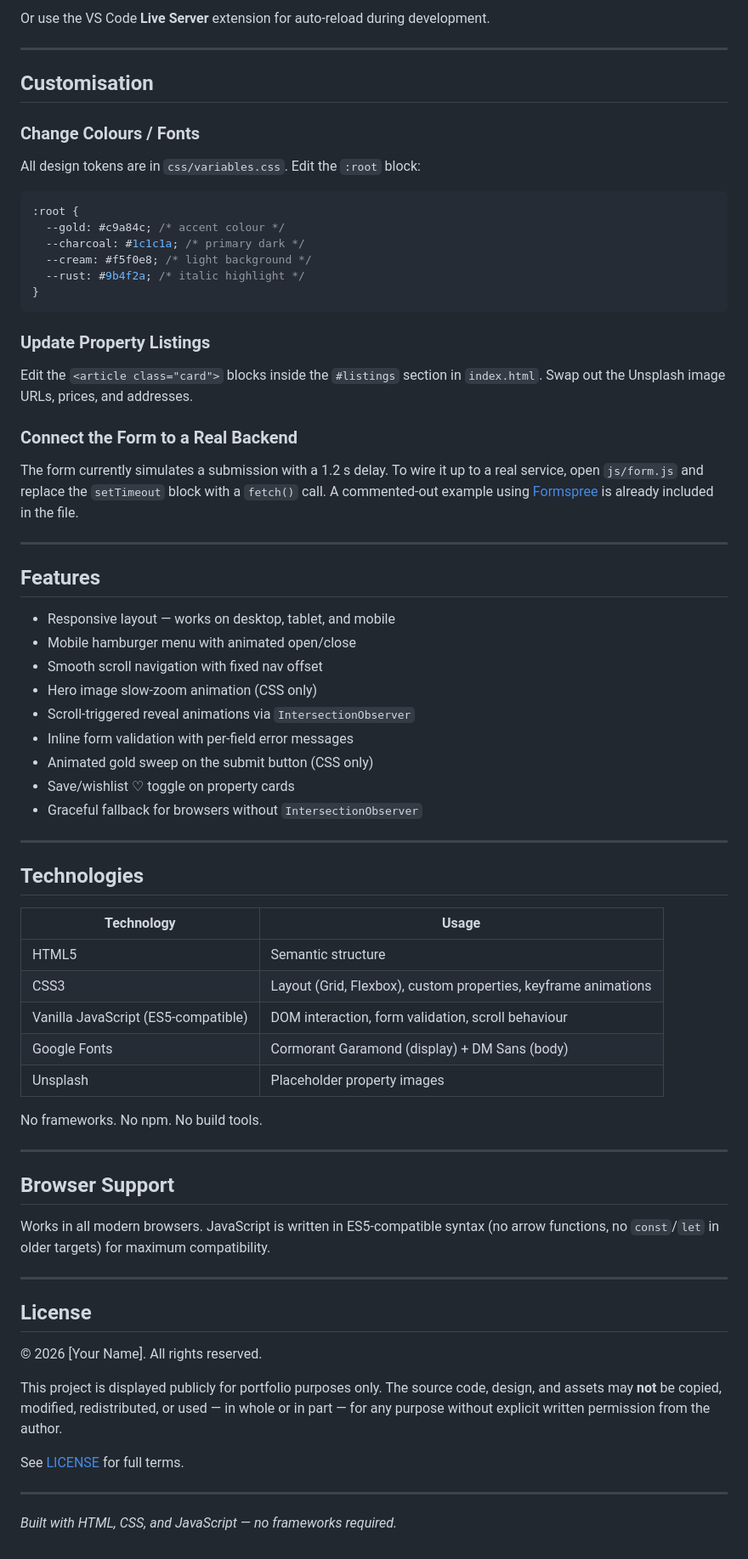
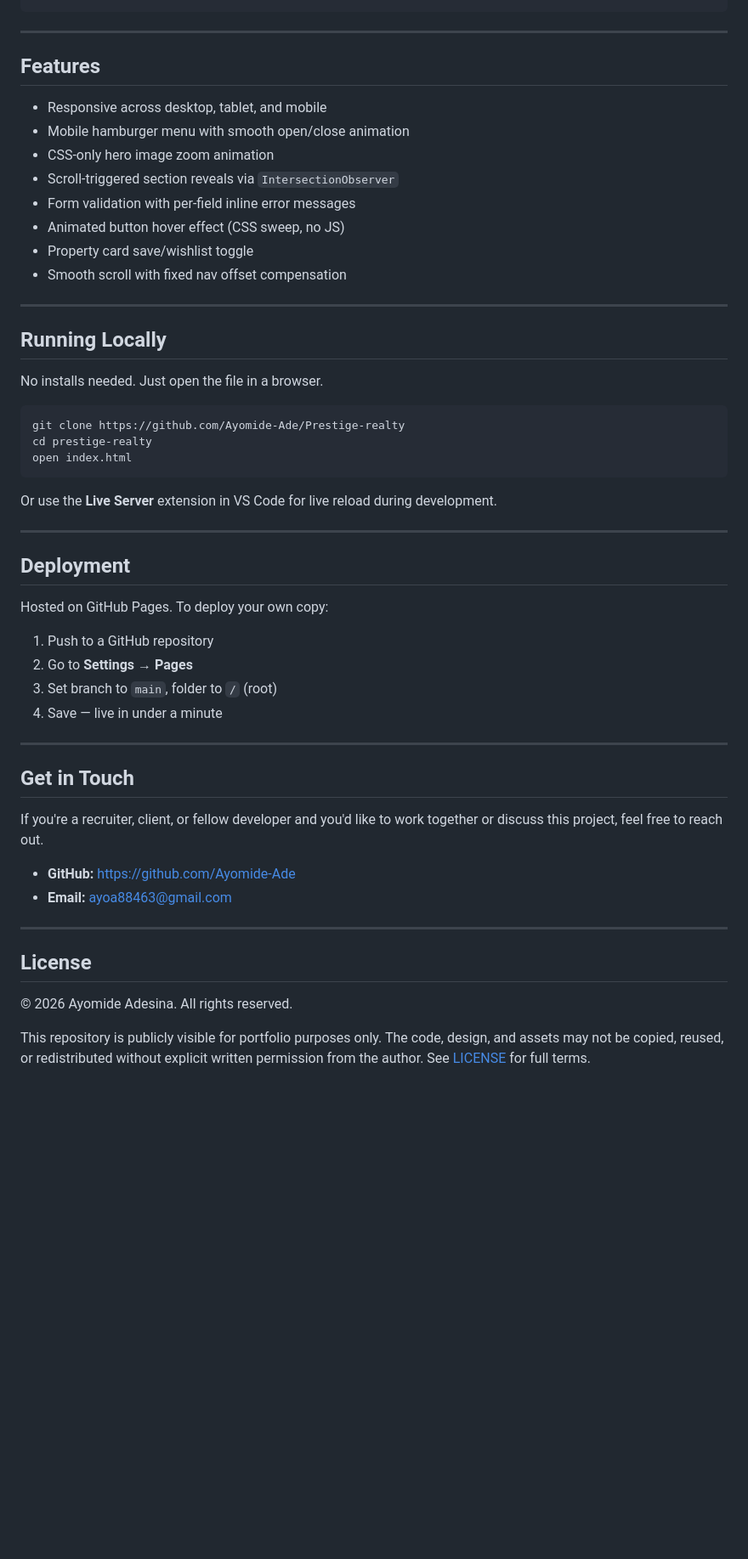
Before and after one commit to Ayomide-Ade/Prestige-realty, a Markdown page: README.md, the part around one of its changes. Shown at 85% size. Drawn GitHub-style; blank space fills up the shorter version.

````diff
--- a/README.md
+++ b/README.md
@@ -66,74 +73,55 @@ xdg-open index.html    # Linux
-Or use the VS Code **Live Server** extension for auto-reload during development.
-
----
-
-## Customisation
-
-### Change Colours / Fonts
-
-All design tokens are in `css/variables.css`. Edit the `:root` block:
-
-```css
-:root {
-  --gold: #c9a84c; /* accent colour */
-  --charcoal: #1c1c1a; /* primary dark */
-  --cream: #f5f0e8; /* light background */
-  --rust: #9b4f2a; /* italic highlight */
-}
-```
-
-### Update Property Listings
-
-Edit the `<article class="card">` blocks inside the `#listings` section in `index.html`. Swap out the Unsplash image URLs, prices, and addresses.
-
-### Connect the Form to a Real Backend
-
-The form currently simulates a submission with a 1.2 s delay. To wire it up to a real service, open `js/form.js` and replace the `setTimeout` block with a `fetch()` call. A commented-out example using [Formspree](https://formspree.io) is already included in the file.
 
 ---
 
 ## Features
 
-- Responsive layout — works on desktop, tablet, and mobile
-- Mobile hamburger menu with animated open/close
-- Smooth scroll navigation with fixed nav offset
-- Hero image slow-zoom animation (CSS only)
-- Scroll-triggered reveal animations via `IntersectionObserver`
-- Inline form validation with per-field error messages
-- Animated gold sweep on the submit button (CSS only)
-- Save/wishlist ♡ toggle on property cards
-- Graceful fallback for browsers without `IntersectionObserver`
+- Responsive across desktop, tablet, and mobile
+- Mobile hamburger menu with smooth open/close animation
+- CSS-only hero image zoom animation
+- Scroll-triggered section reveals via `IntersectionObserver`
+- Form validation with per-field inline error messages
+- Animated button hover effect (CSS sweep, no JS)
+- Property card save/wishlist toggle
+- Smooth scroll with fixed nav offset compensation
 
 ---
 
-## Technologies
+## Running Locally
 
-| Technology                          | Usage                                                          |
-| ----------------------------------- | -------------------------------------------------------------- |
-| HTML5                               | Semantic structure                                             |
-| CSS3                                | Layout (Grid, Flexbox), custom properties, keyframe animations |
-| Vanilla JavaScript (ES5-compatible) | DOM interaction, form validation, scroll behaviour             |
-| Google Fonts                        | Cormorant Garamond (display) + DM Sans (body)                  |
-| Unsplash                            | Placeholder property images                                    |
+No installs needed. Just open the file in a browser.
 
-No frameworks. No npm. No build tools.
+```bash
+git clone https://github.com/Ayomide-Ade/Prestige-realty
+cd prestige-realty
+open index.html
+```
+
+Or use the **Live Server** extension in VS Code for live reload during development.
 
 ---
 
-## Browser Support
+## Deployment
 
-Works in all modern browsers. JavaScript is written in ES5-compatible syntax (no arrow functions, no `const`/`let` in older targets) for maximum compatibility.
+Hosted on GitHub Pages. To deploy your own copy:
+
+1. Push to a GitHub repository
+2. Go to **Settings → Pages**
+3. Set branch to `main`, folder to `/` (root)
+4. Save — live in under a minute
+
+---
+
+## Get in Touch
+
+If you're a recruiter, client, or fellow developer and you'd like to work together or discuss this project, feel free to reach out.
+
+- **GitHub:** [https://github.com/Ayomide-Ade](https://github.com/Ayomide-Ade)
+- **Email:** ayoa88463@gmail.com
 
 ---
 
 ## License
 
-© 2026 [Your Name]. All rights reserved.
+© 2026 Ayomide Adesina. All rights reserved.
 
-This project is displayed publicly for portfolio purposes only. The source code, design, and assets may **not** be copied, modified, redistributed, or used — in whole or in part — for any purpose without explicit written permission from the author.
-
-See [LICENSE](./LICENSE) for full terms.
-
----
-
-_Built with HTML, CSS, and JavaScript — no frameworks required._
+This repository is publicly visible for portfolio purposes only. The code, design, and assets may not be copied, reused, or redistributed without explicit written permission from the author. See [LICENSE](./LICENSE) for full terms.
````
Also changed, not shown: other parts of README.md (+46 -39 lines).
